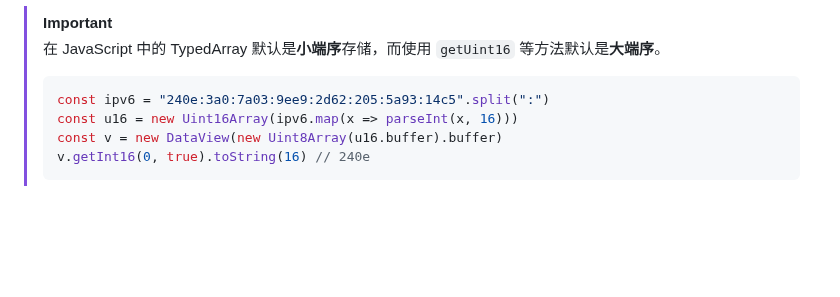
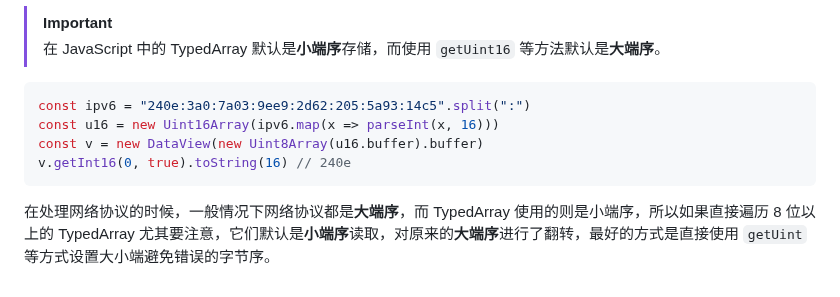
Before and after one commit to fwqaaq/coding_and_nas, a Markdown page: JavascriptAPI/TypedArray.md, the part around one of its changes. Rendered like a GitHub page; blank space fills up the shorter version.

````diff
--- a/JavascriptAPI/TypedArray.md
+++ b/JavascriptAPI/TypedArray.md
@@ -173,10 +173,12 @@ view 的静态属性与 ArrayBuffer 相同，`buffer`、`byteLength` 以及 `byt
 
 >[!IMPORTANT]
 >在 JavaScript 中的 TypedArray 默认是**小端序**存储，而使用 `getUint16` 等方法默认是**大端序**。
->
->```js
->const ipv6 = "240e:3a0:7a03:9ee9:2d62:205:5a93:14c5".split(":")
->const u16 = new Uint16Array(ipv6.map(x => parseInt(x, 16)))
->const v = new DataView(new Uint8Array(u16.buffer).buffer)
->v.getInt16(0, true).toString(16) // 240e
->```
+
+```js
+const ipv6 = "240e:3a0:7a03:9ee9:2d62:205:5a93:14c5".split(":")
+const u16 = new Uint16Array(ipv6.map(x => parseInt(x, 16)))
+const v = new DataView(new Uint8Array(u16.buffer).buffer)
+v.getInt16(0, true).toString(16) // 240e
+```
+
+在处理网络协议的时候，一般情况下网络协议都是**大端序**，而 TypedArray 使用的则是小端序，所以如果直接遍历 8 位以上的 TypedArray 尤其要注意，它们默认是**小端序**读取，对原来的**大端序**进行了翻转，最好的方式是直接使用 `getUint` 等方式设置大小端避免错误的字节序。
````
Also changed, not shown: other parts of JavascriptAPI/TypedArray.md (+1 -1 lines).
